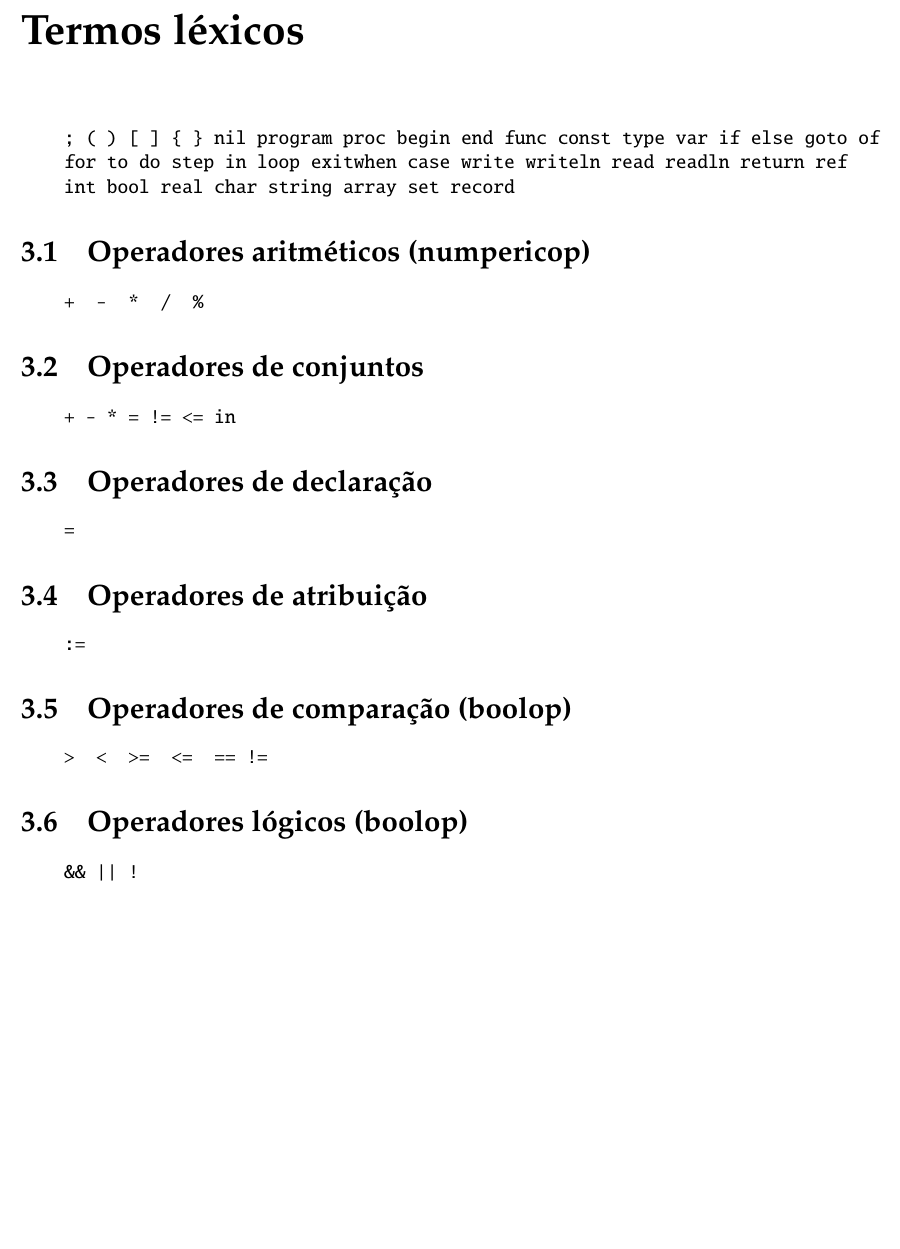
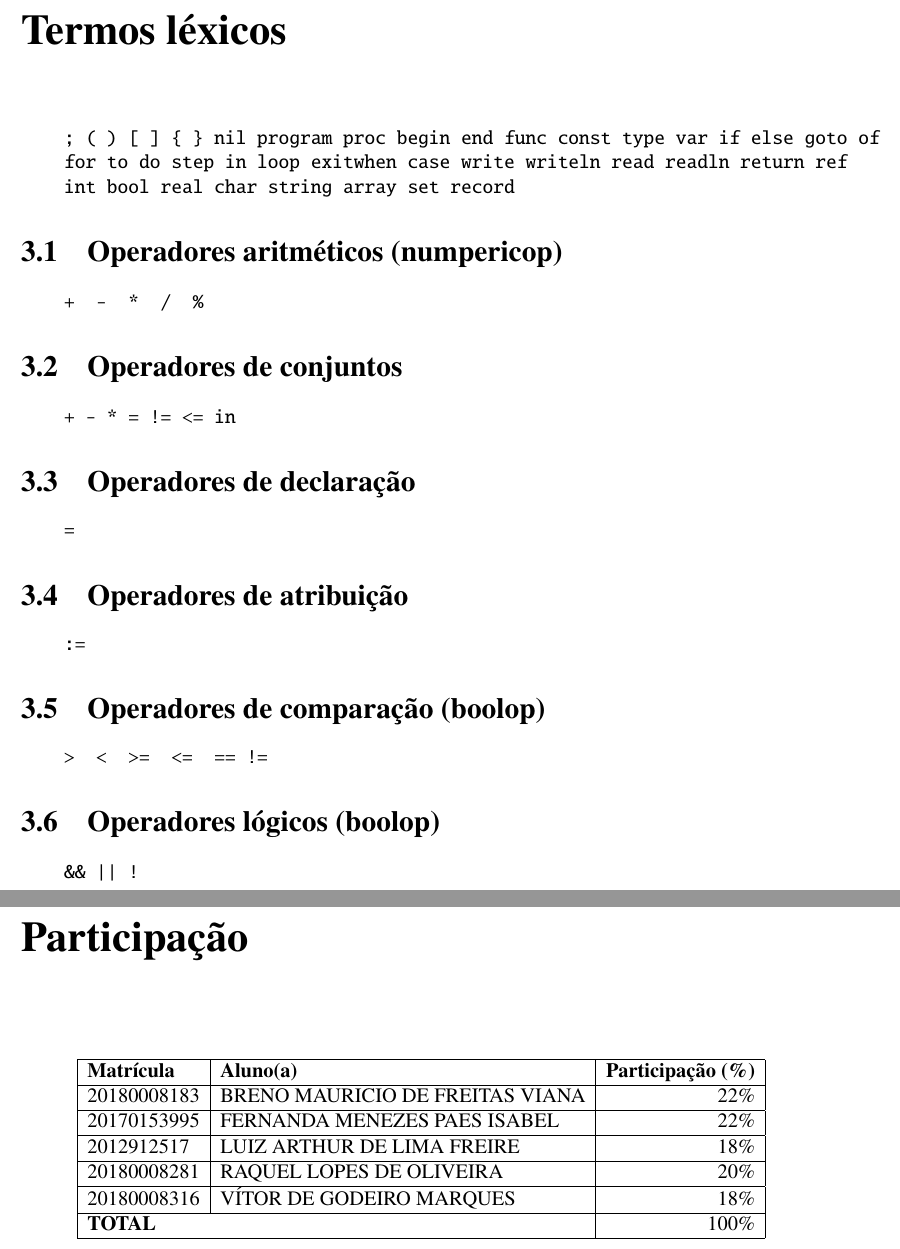
Before and after one commit to raquel-oliveira/PIE, a LaTeX document (documentation/main.tex, which reads documentation/lexico-termos.tex): part of page 11 of 20 before the commit and two parts of pages 11 and 20 of 21 after it, the two joined at a grey line, cut so that both start at the same text, the shorter picture padded with empty space. Compiled offline with pdfLaTeX.

Commit message:
Update report

```diff
--- a/documentation/lexico-termos.tex
+++ b/documentation/lexico-termos.tex
@@ -19,18 +19,18 @@
 \end{verbatim}
 
 \section{Operadores de atribuição}
-\begin{Verbatim}[commandchars=\\\{\}]
+\begin{verbatim}
     :=
-\end{Verbatim}
+\end{verbatim}
 
 \section{Operadores de comparação (boolop)}
-\begin{Verbatim}[commandchars=\\\{\}]
+\begin{verbatim}
     >  <  >=  <=  == !=
-\end{Verbatim}
+\end{verbatim}
 
 \section{Operadores lógicos (boolop)}
-\begin{Verbatim}[commandchars=\\\{\}]
+\begin{verbatim}
     && || !
-\end{Verbatim}
+\end{verbatim}
 
 \section{Literais booleanos}
--- a/documentation/main.tex
+++ b/documentation/main.tex
@@ -1,13 +1,18 @@
 \documentclass[12pt]{report}
 \usepackage[utf8]{inputenc}
 \usepackage[brazilian]{babel}
-\usepackage[protrusion=true,expansion=true]{microtype} % S2  %
+%\usepackage[protrusion=true,expansion=true]{microtype} % S2  %
 \usepackage{listings}
 \usepackage{fullpage} % changes the margin
 \usepackage{pxfonts} % to bold in listings
 \usepackage{xcolor}
 \usepackage{fancyvrb}
 \usepackage{float}
+\usepackage{txfonts}
+\let\iint\relax
+\let\iiint\relax
+\let\iiiint\relax
+\let\idotsint\relax
 \usepackage{amsmath}
 \usepackage{comment}
 
@@ -103,8 +112,21 @@ O código se encontra em \url{https://github.com/raquel-oliveira/PIE}
 \input{exemplos.tex}
 
 \newpage
-\chapter{Analisador Sintático (Parser)}
-\input{parser.tex}
+\chapter{Participação}
+\begin{table}[h]
+	\centering
+	\label{my-label}
+	\begin{tabular}{|l|l|r|}
+		\hline
+		\textbf{Matrícula} & \textbf{Aluno(a)} & \textbf{Participação (\%)} \\ \hline
+		20180008183        & BRENO MAURICIO DE FREITAS VIANA & 22\%                       \\ \hline
+		20170153995        & FERNANDA MENEZES PAES ISABEL    & 22\%                       \\ \hline
+		2012912517         & LUIZ ARTHUR DE LIMA FREIRE      & 18\%                       \\ \hline
+		20180008281        & RAQUEL LOPES DE OLIVEIRA        & 20\%                       \\ \hline
+		20180008316        & VÍTOR DE GODEIRO MARQUES        & 18\%                       \\ \hline
+		\multicolumn{2}{|l|}{\textbf{TOTAL}}            & 100\%                      \\ \hline
+	\end{tabular}
+\end{table}
 
 \nocite{*}
 \bibliographystyle{ieeetr}
```
Also changed, not shown: documentation/exemplos.tex (+2 -2 lines), documentation/parser.tex (+7 -9 lines), documentation/sintatica.tex (+2 -2 lines), documentation/lexico-termos.tex (8 more changed lines), documentation/main.tex (4 more changed lines), 4 other files.
